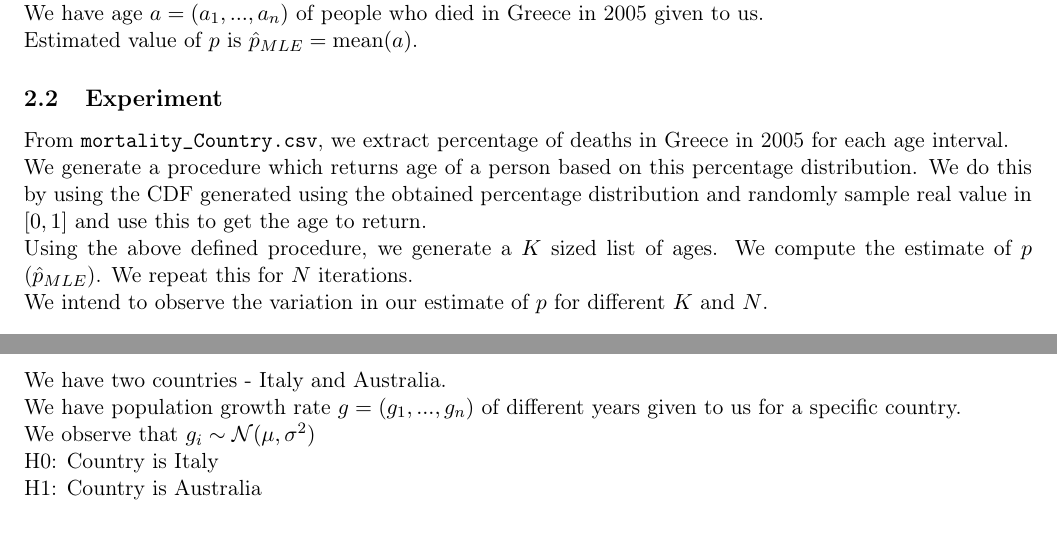
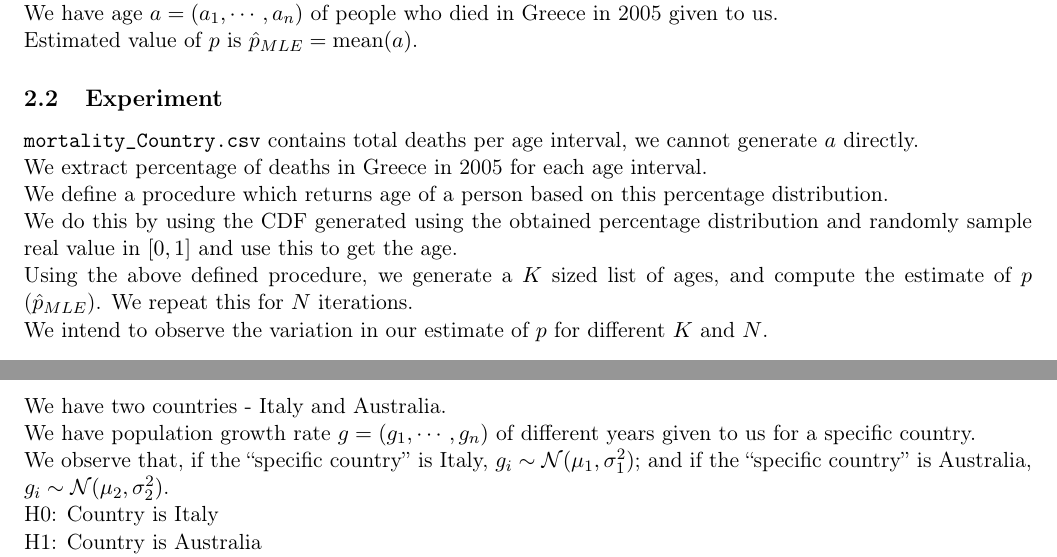
Before and after one commit to DEVANSH-DVJ/SI424-Project, a LaTeX document (report/report.tex): two parts of pages 4 and 6 of 6, joined at a grey line, cut so that both start at the same text, the shorter picture padded with empty space. Compiled offline with pdfLaTeX.

Commit message:
Updated report for all problems

```diff
--- a/report/report.tex
+++ b/report/report.tex
@@ -164,13 +165,15 @@ We intend to observe the variation in our estimate of $\mu$ and $\sigma^2$ for d
 \section{Parameter estimation Problem 2}
 \subsection{Description}
 The age of people who died in Greece in 2005 follows $\mathrm{Binomial}(p, 110)$. \\
-We have age $a = (a_1, ..., a_n)$ of people who died in Greece in 2005 given to us. \\
+We have age $a = (a_1, \cdots ,a_n)$ of people who died in Greece in 2005 given to us. \\
 Estimated value of $p$ is $\hat{p}_{MLE} = \mathrm{mean}(a)$.
 
 \subsection{Experiment}
-From \verb!mortality_Country.csv!, we extract percentage of deaths in Greece in 2005 for each age interval. \\
-We generate a procedure which returns age of a person based on this percentage distribution. We do this by using the CDF generated using the obtained percentage distribution and randomly sample real value in $[0, 1]$ and use this to get the age to return. \\
-Using the above defined procedure, we generate a $K$ sized list of ages. We compute the estimate of $p$ ($\hat{p}_{MLE}$). We repeat this for $N$ iterations. \\
+\verb!mortality_Country.csv! contains total deaths per age interval, we cannot generate $a$ directly. \\
+We extract percentage of deaths in Greece in 2005 for each age interval. \\
+We define a procedure which returns age of a person based on this percentage distribution. \\
+We do this by using the CDF generated using the obtained percentage distribution and randomly sample real value in $[0, 1]$ and use this to get the age. \\
+Using the above defined procedure, we generate a $K$ sized list of ages, and compute the estimate of $p$ ($\hat{p}_{MLE}$). We repeat this for $N$ iterations. \\
 We intend to observe the variation in our estimate of $p$ for different $K$ and $N$.
 
 \subsection{Results}
@@ -207,11 +210,11 @@ We intend to observe the values of Type I error and Type II error for both the t
 \section{Hypothesis Testing Problem 2}
 \subsection{Description}
 We have two countries - Italy and Australia. \\
-We have population growth rate $g = (g_1, ..., g_n)$ of different years given to us for a specific country. \\
-We observe that $g_i \sim \mathcal{N}(\mu, \sigma^2)$ \\
+We have population growth rate $g = (g_1, \cdots ,g_n)$ of different years given to us for a specific country. \\
+We observe that, if the ``specific country'' is Italy, $g_i \sim \mathcal{N}(\mu_1, \sigma_1^2)$; and if the ``specific country'' is Australia, $g_i \sim \mathcal{N}(\mu_2, \sigma_2^2)$. \\
 H0: Country is Italy \\
 H1: Country is Australia \\
-Test: Reject H0 if $\hat{\mu}_{MLE} = \mathrm{mean}(g) < 1.2$
+Test: Reject H0 if $\hat{\mu}_{MLE} = \mathrm{mean}(g) > 1.2$
 
 \subsection{Experiment}
 From \verb!population_Country.csv!, we extract one unordered lists of population growth rate for both countries. \\
```
Also changed, not shown: report/report.pdf, report/report.tex (5 more changed lines).
